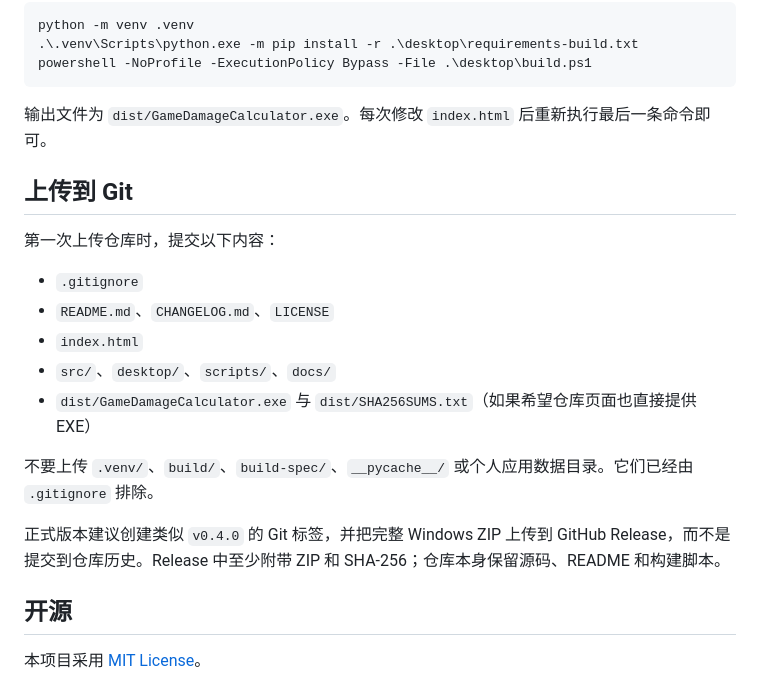
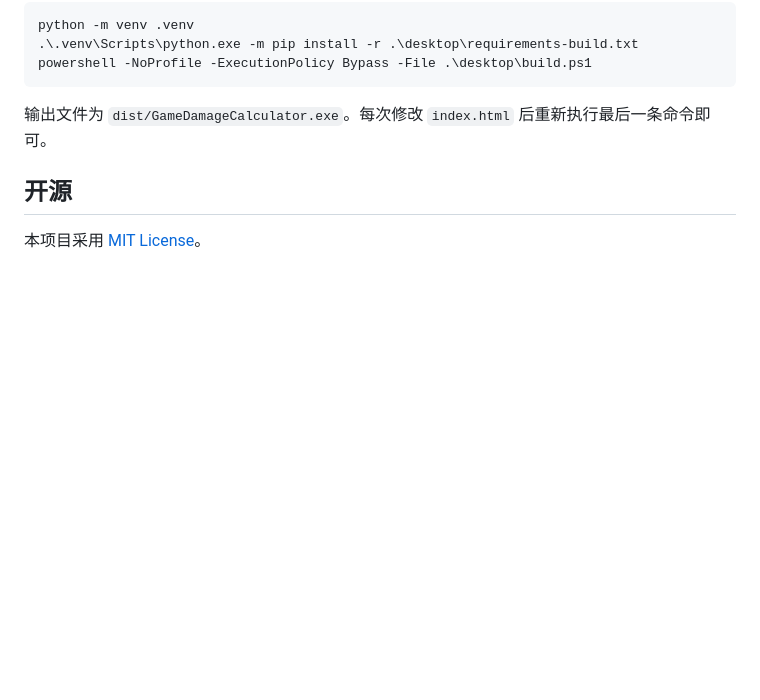
Before and after one commit to DIEtype/DamageBugFinder-For-NTE, a Markdown page: README.md, the part around the change. GitHub-like rendering; blank space fills up the shorter version.

Commit message:
Update README to remove Git upload instructions
Removed instructions for initial Git upload and tagging.

```diff
--- a/README.md
+++ b/README.md
@@ -264,20 +264,6 @@ powershell -NoProfile -ExecutionPolicy Bypass -File .\desktop\build.ps1
 
 输出文件为 `dist/GameDamageCalculator.exe`。每次修改 `index.html` 后重新执行最后一条命令即可。
 
-## 上传到 Git
-
-第一次上传仓库时，提交以下内容：
-
-- `.gitignore`
-- `README.md`、`CHANGELOG.md`、`LICENSE`
-- `index.html`
-- `src/`、`desktop/`、`scripts/`、`docs/`
-- `dist/GameDamageCalculator.exe` 与 `dist/SHA256SUMS.txt`（如果希望仓库页面也直接提供 EXE）
-
-不要上传 `.venv/`、`build/`、`build-spec/`、`__pycache__/` 或个人应用数据目录。它们已经由 `.gitignore` 排除。
-
-正式版本建议创建类似 `v0.4.0` 的 Git 标签，并把完整 Windows ZIP 上传到 GitHub Release，而不是提交到仓库历史。Release 中至少附带 ZIP 和 SHA-256；仓库本身保留源码、README 和构建脚本。
-
 ## 开源
 
 本项目采用 [MIT License](LICENSE)。
```
